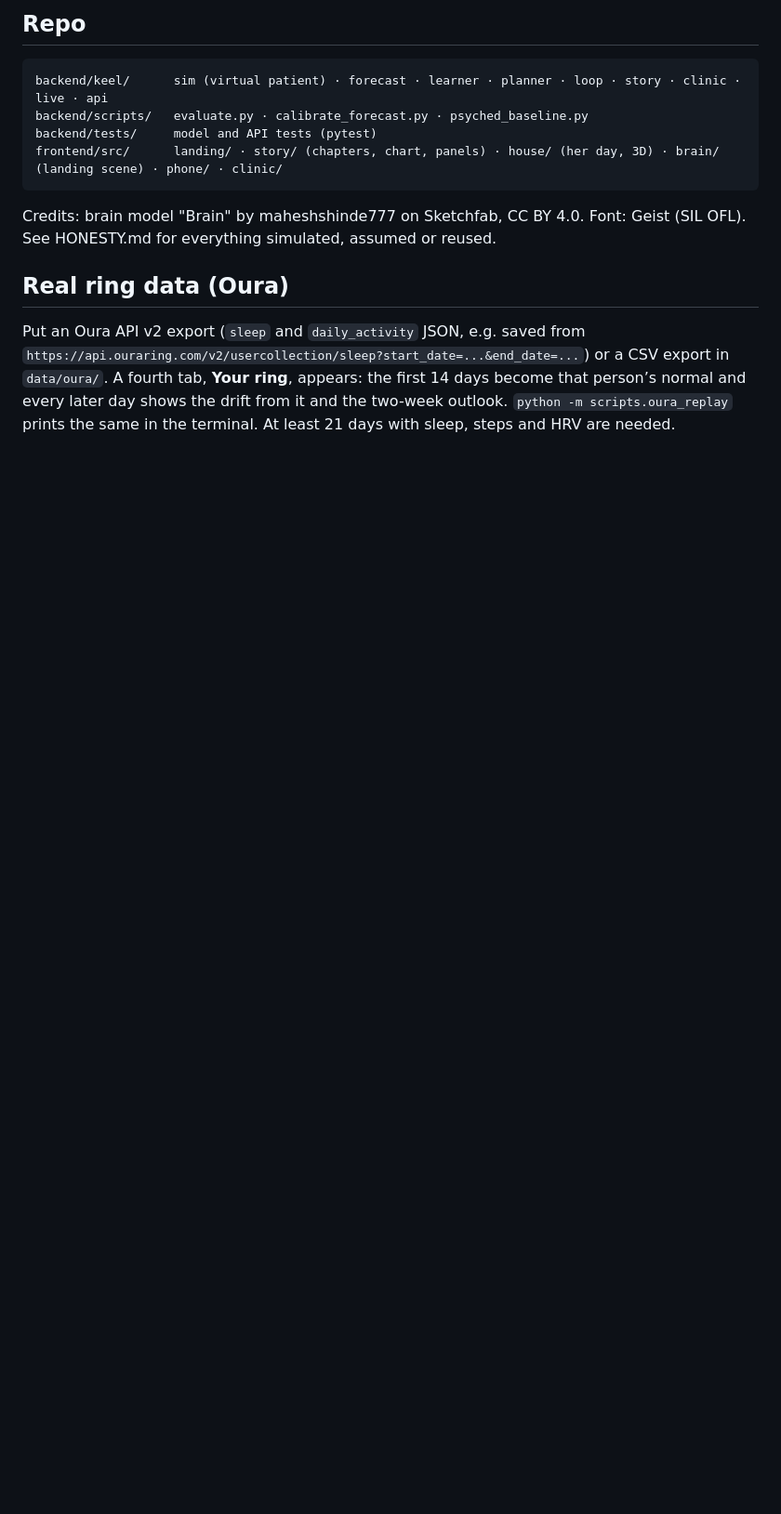
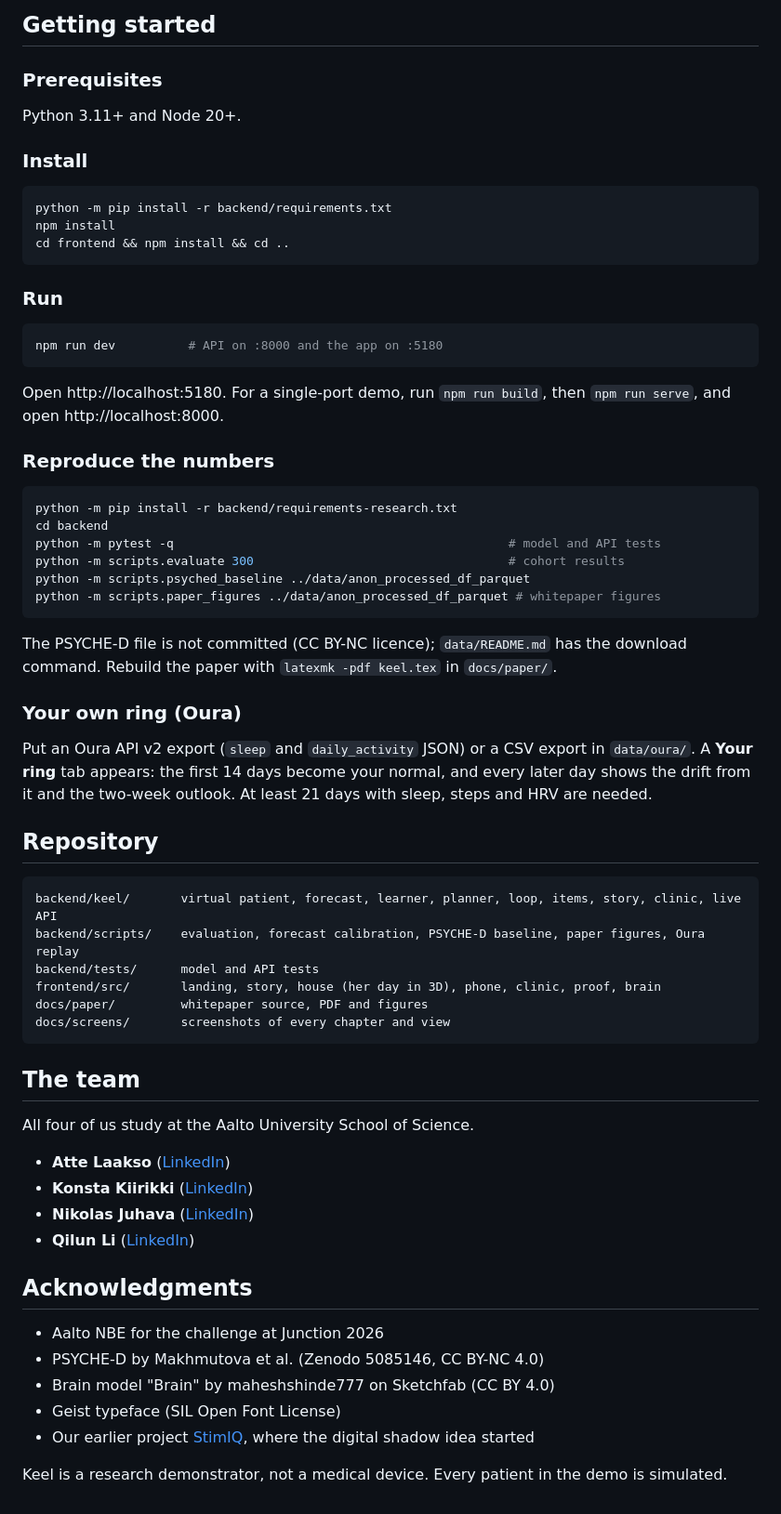
Before and after one commit to Latt33/keel, a Markdown page: README.md, the part around one of its changes. Shown at 93% size. GitHub-like rendering; blank space fills up the shorter version.

````diff
--- a/README.md
+++ b/README.md
@@ -99,19 +98,73 @@ evaluation and the SHAP explanations. Regenerate the figures with
 
-## Repo
+## Getting started
+
+### Prerequisites
+
+Python 3.11+ and Node 20+.
+
+### Install
+
+```bash
+python -m pip install -r backend/requirements.txt
+npm install
+cd frontend && npm install && cd ..
+```
+
+### Run
+
+```bash
+npm run dev          # API on :8000 and the app on :5180
+```
+
+Open http://localhost:5180. For a single-port demo, run `npm run build`, then `npm run serve`, and
+open http://localhost:8000.
+
+### Reproduce the numbers
+
+```bash
+python -m pip install -r backend/requirements-research.txt
+cd backend
+python -m pytest -q                                              # model and API tests
+python -m scripts.evaluate 300                                   # cohort results
+python -m scripts.psyched_baseline ../data/anon_processed_df_parquet
+python -m scripts.paper_figures ../data/anon_processed_df_parquet # whitepaper figures
+```
+
+The PSYCHE-D file is not committed (CC BY-NC licence); `data/README.md` has the download command.
+Rebuild the paper with `latexmk -pdf keel.tex` in `docs/paper/`.
+
+### Your own ring (Oura)
+
+Put an Oura API v2 export (`sleep` and `daily_activity` JSON) or a CSV export in `data/oura/`. A
+**Your ring** tab appears: the first 14 days become your normal, and every later day shows the drift
+from it and the two-week outlook. At least 21 days with sleep, steps and HRV are needed.
+
+## Repository
 
 ```
-backend/keel/      sim (virtual patient) · forecast · learner · planner · loop · story · clinic · live · api
-backend/scripts/   evaluate.py · calibrate_forecast.py · psyched_baseline.py
-backend/tests/     model and API tests (pytest)
-frontend/src/      landing/ · story/ (chapters, chart, panels) · house/ (her day, 3D) · brain/ (landing scene) · phone/ · clinic/
+backend/keel/       virtual patient, forecast, learner, planner, loop, items, story, clinic, live API
+backend/scripts/    evaluation, forecast calibration, PSYCHE-D baseline, paper figures, Oura replay
+backend/tests/      model and API tests
+frontend/src/       landing, story, house (her day in 3D), phone, clinic, proof, brain
+docs/paper/         whitepaper source, PDF and figures
+docs/screens/       screenshots of every chapter and view
 ```
 
-Credits: brain model "Brain" by maheshshinde777 on Sketchfab, CC BY 4.0. Font: Geist (SIL OFL). See HONESTY.md for everything simulated, assumed or reused.
+## The team
 
-## Real ring data (Oura)
+All four of us study at the Aalto University School of Science.
 
-Put an Oura API v2 export (`sleep` and `daily_activity` JSON, e.g. saved from
-`https://api.ouraring.com/v2/usercollection/sleep?start_date=...&end_date=...`) or a CSV export in
-`data/oura/`. A fourth tab, **Your ring**, appears: the first 14 days become that person’s normal and
-every later day shows the drift from it and the two-week outlook. `python -m scripts.oura_replay`
-prints the same in the terminal. At least 21 days with sleep, steps and HRV are needed.
+- **Atte Laakso** ([LinkedIn](https://www.linkedin.com/in/atte-laakso/))
+- **Konsta Kiirikki** ([LinkedIn](https://www.linkedin.com/in/konsta-kiirikki/))
+- **Nikolas Juhava** ([LinkedIn](https://www.linkedin.com/in/nikolas-juhava/))
+- **Qilun Li** ([LinkedIn](https://www.linkedin.com/in/qilun-li-2a56ba191/))
+
+## Acknowledgments
+
+- Aalto NBE for the challenge at Junction 2026
+- PSYCHE-D by Makhmutova et al. (Zenodo 5085146, CC BY-NC 4.0)
+- Brain model "Brain" by maheshshinde777 on Sketchfab (CC BY 4.0)
+- Geist typeface (SIL Open Font License)
+- Our earlier project [StimIQ](https://github.com/Latt33/StimIQ), where the digital shadow idea started
+
+Keel is a research demonstrator, not a medical device. Every patient in the demo is simulated.
````
Also changed, not shown: other parts of README.md (+67 -68 lines), media/cover.png (added), media/day.gif (added), media/phone.png (added), 1 other file.
